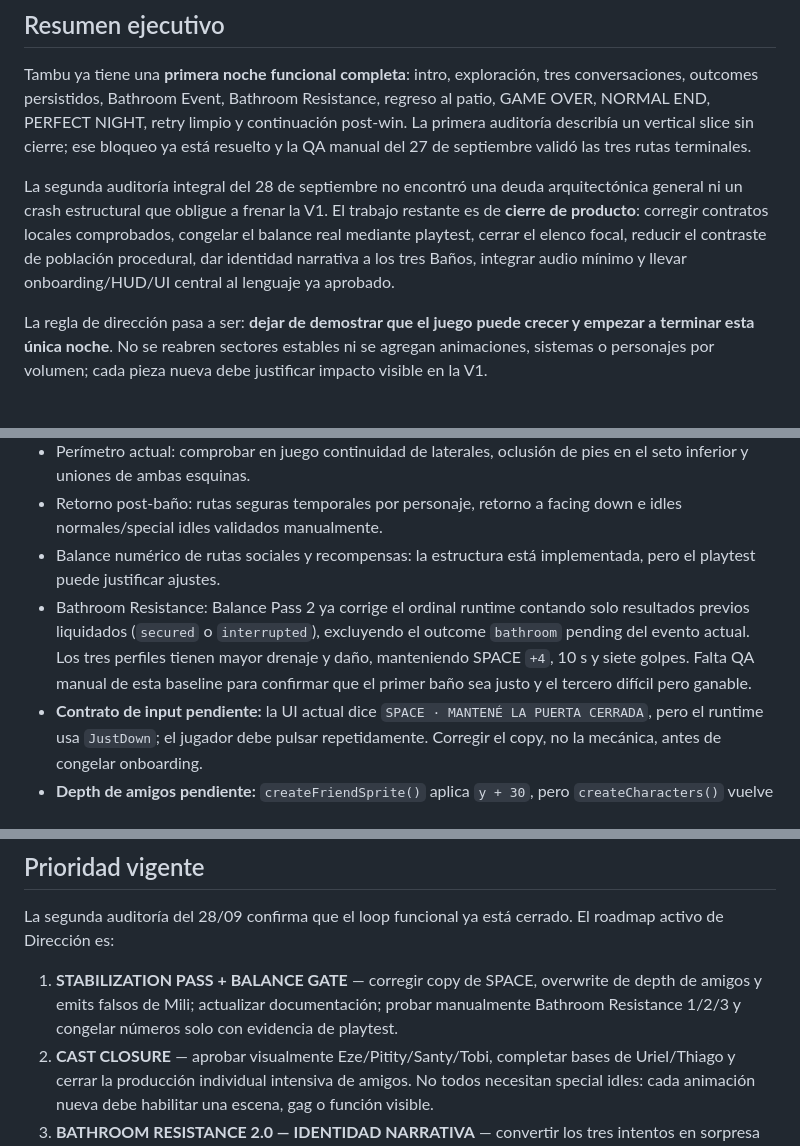
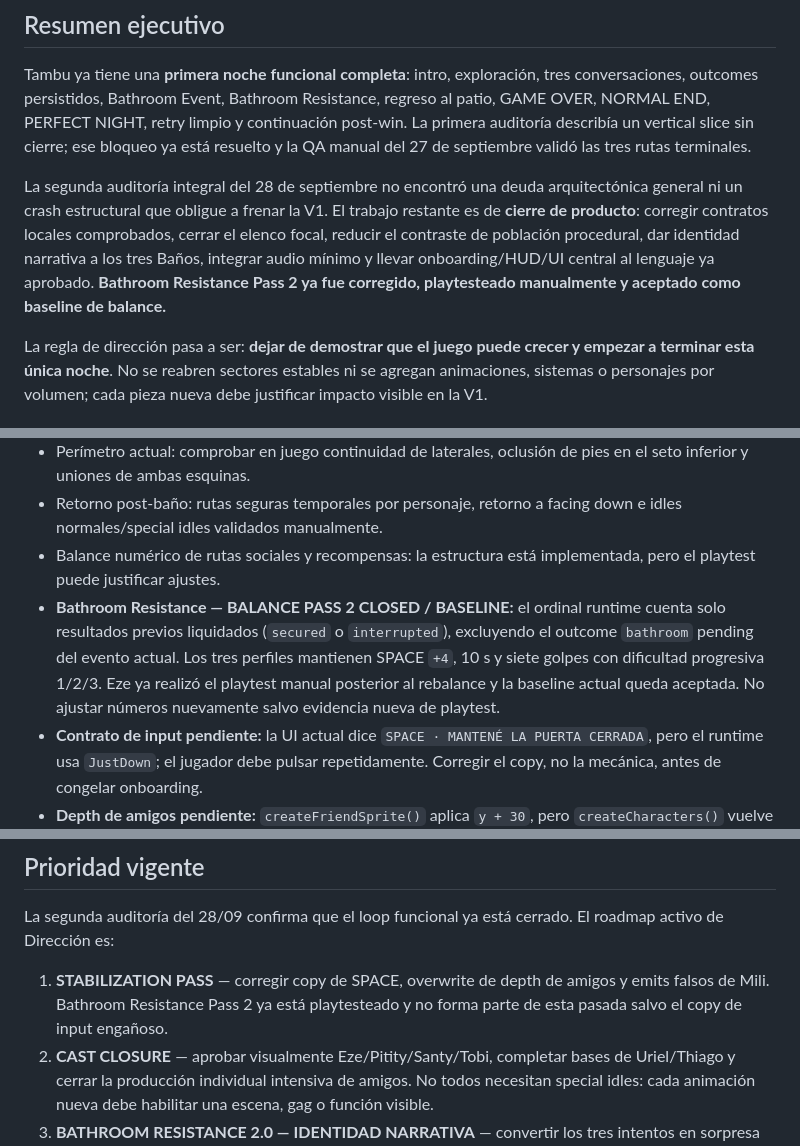
Before and after one commit to ezexgonzalez/tambu-game, a Markdown page: docs/CURRENT_STATE.md, 3 parts joined by grey strips. Rendered like a GitHub page.

Commit message:
docs: close Bathroom Resistance balance validation

```diff
--- a/docs/CURRENT_STATE.md
+++ b/docs/CURRENT_STATE.md
@@ -21,7 +21,7 @@ Este es el punto de entrada obligatorio antes de diseñar, producir assets o mod
 
 Tambu ya tiene una **primera noche funcional completa**: intro, exploración, tres conversaciones, outcomes persistidos, Bathroom Event, Bathroom Resistance, regreso al patio, GAME OVER, NORMAL END, PERFECT NIGHT, retry limpio y continuación post-win. La primera auditoría describía un vertical slice sin cierre; ese bloqueo ya está resuelto y la QA manual del 27 de septiembre validó las tres rutas terminales.
 
-La segunda auditoría integral del 28 de septiembre no encontró una deuda arquitectónica general ni un crash estructural que obligue a frenar la V1. El trabajo restante es de **cierre de producto**: corregir contratos locales comprobados, congelar el balance real mediante playtest, cerrar el elenco focal, reducir el contraste de población procedural, dar identidad narrativa a los tres Baños, integrar audio mínimo y llevar onboarding/HUD/UI central al lenguaje ya aprobado.
+La segunda auditoría integral del 28 de septiembre no encontró una deuda arquitectónica general ni un crash estructural que obligue a frenar la V1. El trabajo restante es de **cierre de producto**: corregir contratos locales comprobados, cerrar el elenco focal, reducir el contraste de población procedural, dar identidad narrativa a los tres Baños, integrar audio mínimo y llevar onboarding/HUD/UI central al lenguaje ya aprobado. **Bathroom Resistance Pass 2 ya fue corregido, playtesteado manualmente y aceptado como baseline de balance.**
 
 La regla de dirección pasa a ser: **dejar de demostrar que el juego puede crecer y empezar a terminar esta única noche**. No se reabren sectores estables ni se agregan animaciones, sistemas o personajes por volumen; cada pieza nueva debe justificar impacto visible en la V1.
 
@@ -178,7 +178,7 @@ El hecho de que un archivo exista en `public/assets` no significa que esté apro
 - Perímetro actual: comprobar en juego continuidad de laterales, oclusión de pies en el seto inferior y uniones de ambas esquinas.
 - Retorno post-baño: rutas seguras temporales por personaje, retorno a facing down e idles normales/special idles validados manualmente.
 - Balance numérico de rutas sociales y recompensas: la estructura está implementada, pero el playtest puede justificar ajustes.
-- Bathroom Resistance: Balance Pass 2 ya corrige el ordinal runtime contando solo resultados previos liquidados (`secured` o `interrupted`), excluyendo el outcome `bathroom` pending del evento actual. Los tres perfiles tienen mayor drenaje y daño, manteniendo SPACE `+4`, 10 s y siete golpes. Falta QA manual de esta baseline para confirmar que el primer baño sea justo y el tercero difícil pero ganable.
+- **Bathroom Resistance — BALANCE PASS 2 CLOSED / BASELINE:** el ordinal runtime cuenta solo resultados previos liquidados (`secured` o `interrupted`), excluyendo el outcome `bathroom` pending del evento actual. Los tres perfiles mantienen SPACE `+4`, 10 s y siete golpes con dificultad progresiva 1/2/3. Eze ya realizó el playtest manual posterior al rebalance y la baseline actual queda aceptada. No ajustar números nuevamente salvo evidencia nueva de playtest.
 - **Contrato de input pendiente:** la UI actual dice `SPACE · MANTENÉ LA PUERTA CERRADA`, pero el runtime usa `JustDown`; el jugador debe pulsar repetidamente. Corregir el copy, no la mecánica, antes de congelar onboarding.
 - **Depth de amigos pendiente:** `createFriendSprite()` aplica `y + 30`, pero `createCharacters()` vuelve a ejecutar `sprite.setDepth(friend.y)` y pisa ese offset. Requiere fix local + QA visual, no refactor.
 - **History de Mili pendiente:** las variantes `too-much-teasing-*` deben suprimir emits positivos incompatibles de la elección base antes de agregar más callbacks sociales.
@@ -201,7 +201,7 @@ El hecho de que un archivo exista en `public/assets` no significa que esté apro
 
 La segunda auditoría del 28/09 confirma que el loop funcional ya está cerrado. El roadmap activo de Dirección es:
 
-1. **STABILIZATION PASS + BALANCE GATE** — corregir copy de SPACE, overwrite de depth de amigos y emits falsos de Mili; actualizar documentación; probar manualmente Bathroom Resistance 1/2/3 y congelar números solo con evidencia de playtest.
+1. **STABILIZATION PASS** — corregir copy de SPACE, overwrite de depth de amigos y emits falsos de Mili. Bathroom Resistance Pass 2 ya está playtesteado y no forma parte de esta pasada salvo el copy de input engañoso.
 2. **CAST CLOSURE** — aprobar visualmente Eze/Pitity/Santy/Tobi, completar bases de Uriel/Thiago y cerrar la producción individual intensiva de amigos. No todos necesitan special idles: cada animación nueva debe habilitar una escena, gag o función visible.
 3. **BATHROOM RESISTANCE 2.0 — IDENTIDAD NARRATIVA** — convertir los tres intentos en sorpresa → incredulidad → caos usando amigos reconocibles, memoria real de run y pocas intervenciones claras, sin alterar el contrato secured/interrupted ya estable.
 4. **PARTY PRESENCE** — audio mínimo con mute/volumen + lote pequeño de fillers/actividades + 2–3 callbacks o beats ambientales de alto impacto. No construir simulación social.
```
